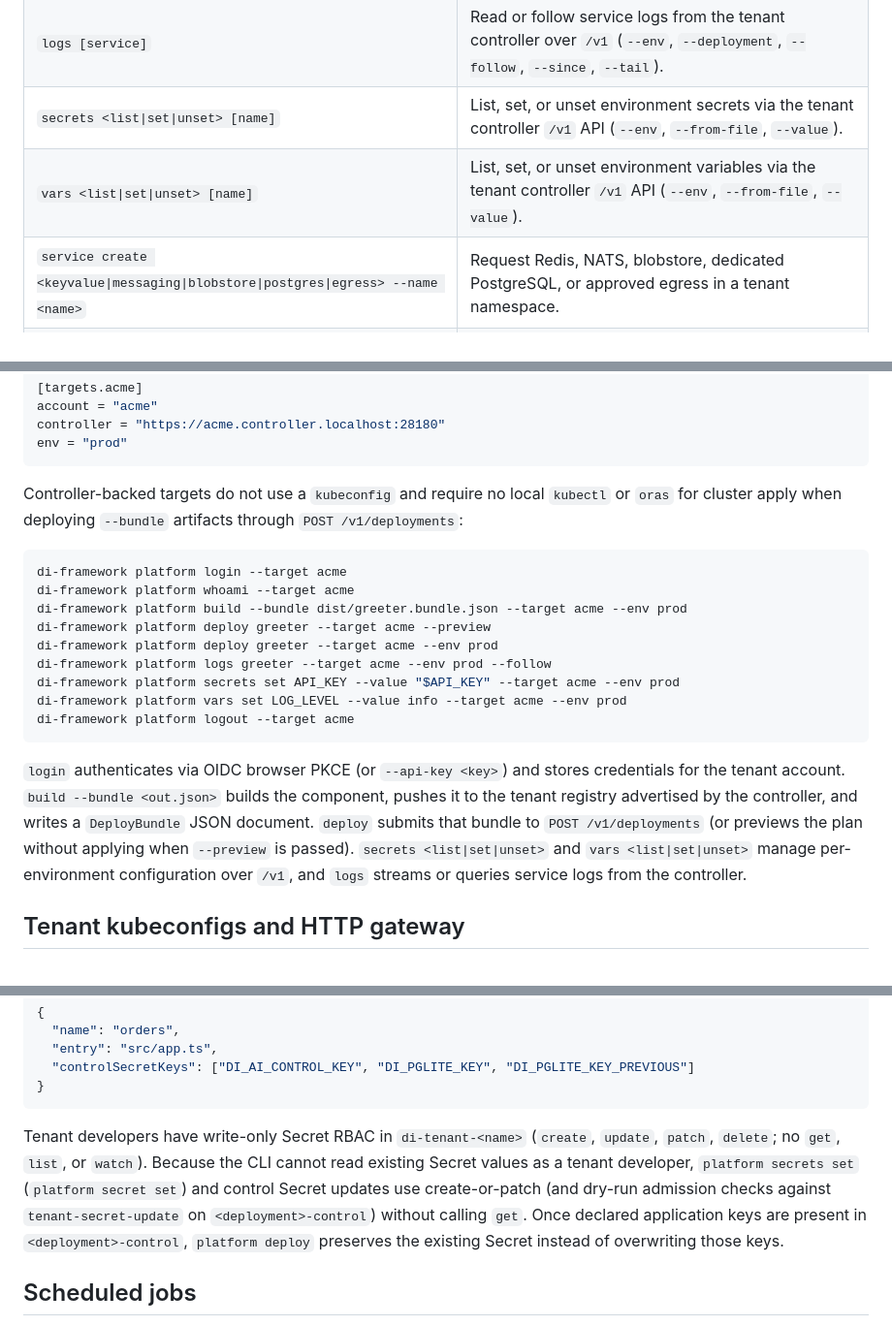
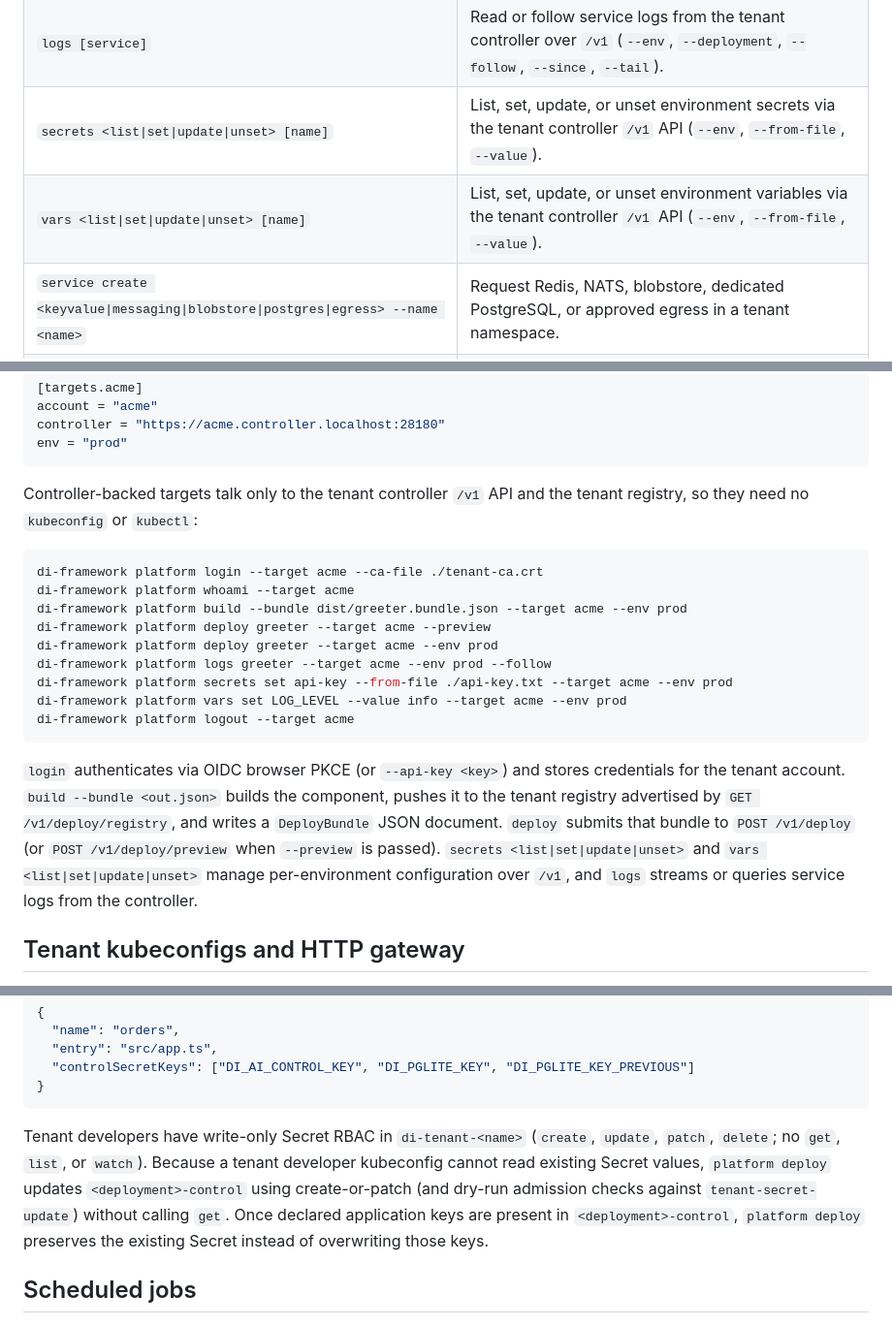
Before and after one commit to di-framework/docs, a Markdown page: Writerside/topics/platform.md, 3 parts joined by grey strips. Shown at 97% size. GitHub-like rendering.

Commit message:
docs(platform): apply technical writing review refinements

````diff
--- a/Writerside/topics/platform.md
+++ b/Writerside/topics/platform.md
@@ -61,8 +63,8 @@ di-framework platform
 | `destroy [name]` | Remove that project's generated `WorkloadDeployment` and `Service` (or delete the controller deployment). Never tears down the platform. |
 | `login` / `logout` / `whoami` | Log in to a tenant controller over `/v1` (OIDC browser PKCE or `--api-key`), revoke a stored credential, or display the authenticated principal and role. |
 | `logs [service]` | Read or follow service logs from the tenant controller over `/v1` (`--env`, `--deployment`, `--follow`, `--since`, `--tail`). |
-| `secrets <list\|set\|unset> [name]` | List, set, or unset environment secrets via the tenant controller `/v1` API (`--env`, `--from-file`, `--value`). |
-| `vars <list\|set\|unset> [name]` | List, set, or unset environment variables via the tenant controller `/v1` API (`--env`, `--from-file`, `--value`). |
+| `secrets <list\|set\|update\|unset> [name]` | List, set, update, or unset environment secrets via the tenant controller `/v1` API (`--env`, `--from-file`, `--value`). |
+| `vars <list\|set\|update\|unset> [name]` | List, set, update, or unset environment variables via the tenant controller `/v1` API (`--env`, `--from-file`, `--value`). |
 | `service create <keyvalue\|messaging\|blobstore\|postgres\|egress> --name <name>` | Request Redis, NATS, blobstore, dedicated PostgreSQL, or approved egress in a tenant namespace. |
 | `console [--port <port>]` | Open the tenant control panel on loopback. |
 | `service list` / `service get <name>` | Inspect BackingService readiness, class, and endpoint summaries. |
@@ -570,27 +572,27 @@ controller = "https://acme.controller.localhost:28180"
 env = "prod"
 ```
 
-Controller-backed targets do not use a `kubeconfig` and require no local `kubectl` or `oras` for
-cluster apply when deploying `--bundle` artifacts through `POST /v1/deployments`:
+Controller-backed targets talk only to the tenant controller `/v1` API and the tenant registry, so
+they need no `kubeconfig` or `kubectl`:
 
 ```bash
-di-framework platform login --target acme
+di-framework platform login --target acme --ca-file ./tenant-ca.crt
 di-framework platform whoami --target acme
 di-framework platform build --bundle dist/greeter.bundle.json --target acme --env prod
 di-framework platform deploy greeter --target acme --preview
 di-framework platform deploy greeter --target acme --env prod
 di-framework platform logs greeter --target acme --env prod --follow
-di-framework platform secrets set API_KEY --value "$API_KEY" --target acme --env prod
+di-framework platform secrets set api-key --from-file ./api-key.txt --target acme --env prod
 di-framework platform vars set LOG_LEVEL --value info --target acme --env prod
 di-framework platform logout --target acme
 ```
 
 `login` authenticates via OIDC browser PKCE (or `--api-key <key>`) and stores credentials for the
 tenant account. `build --bundle <out.json>` builds the component, pushes it to the tenant registry
-advertised by the controller, and writes a `DeployBundle` JSON document. `deploy` submits that
-bundle to `POST /v1/deployments` (or previews the plan without applying when `--preview` is passed).
-`secrets <list|set|unset>` and `vars <list|set|unset>` manage per-environment configuration over
-`/v1`, and `logs` streams or queries service logs from the controller.
+advertised by `GET /v1/deploy/registry`, and writes a `DeployBundle` JSON document. `deploy`
+submits that bundle to `POST /v1/deploy` (or `POST /v1/deploy/preview` when `--preview` is passed).
+`secrets <list|set|update|unset>` and `vars <list|set|update|unset>` manage per-environment
+configuration over `/v1`, and `logs` streams or queries service logs from the controller.
 
 ## Tenant kubeconfigs and HTTP gateway
 
@@ -689,11 +691,11 @@ declare those key names in `di-framework.config.json`:
 ```
 
 Tenant developers have write-only Secret RBAC in `di-tenant-<name>` (`create`, `update`, `patch`,
-`delete`; no `get`, `list`, or `watch`). Because the CLI cannot read existing Secret values as a
-tenant developer, `platform secrets set` (`platform secret set`) and control Secret updates use
-create-or-patch (and dry-run admission checks against `tenant-secret-update` on `<deployment>-control`)
-without calling `get`. Once declared application keys are present in `<deployment>-control`,
-`platform deploy` preserves the existing Secret instead of overwriting those keys.
+`delete`; no `get`, `list`, or `watch`). Because a tenant developer kubeconfig cannot read existing
+Secret values, `platform deploy` updates `<deployment>-control` using create-or-patch (and dry-run
+admission checks against `tenant-secret-update`) without calling `get`. Once declared application
+keys are present in `<deployment>-control`, `platform deploy` preserves the existing Secret instead
+of overwriting those keys.
 
 ## Scheduled jobs
 
````
Also changed, not shown: other parts of Writerside/topics/platform.md (+3 -1 lines), Writerside/topics/backing-services.md (+3 -3 lines).
